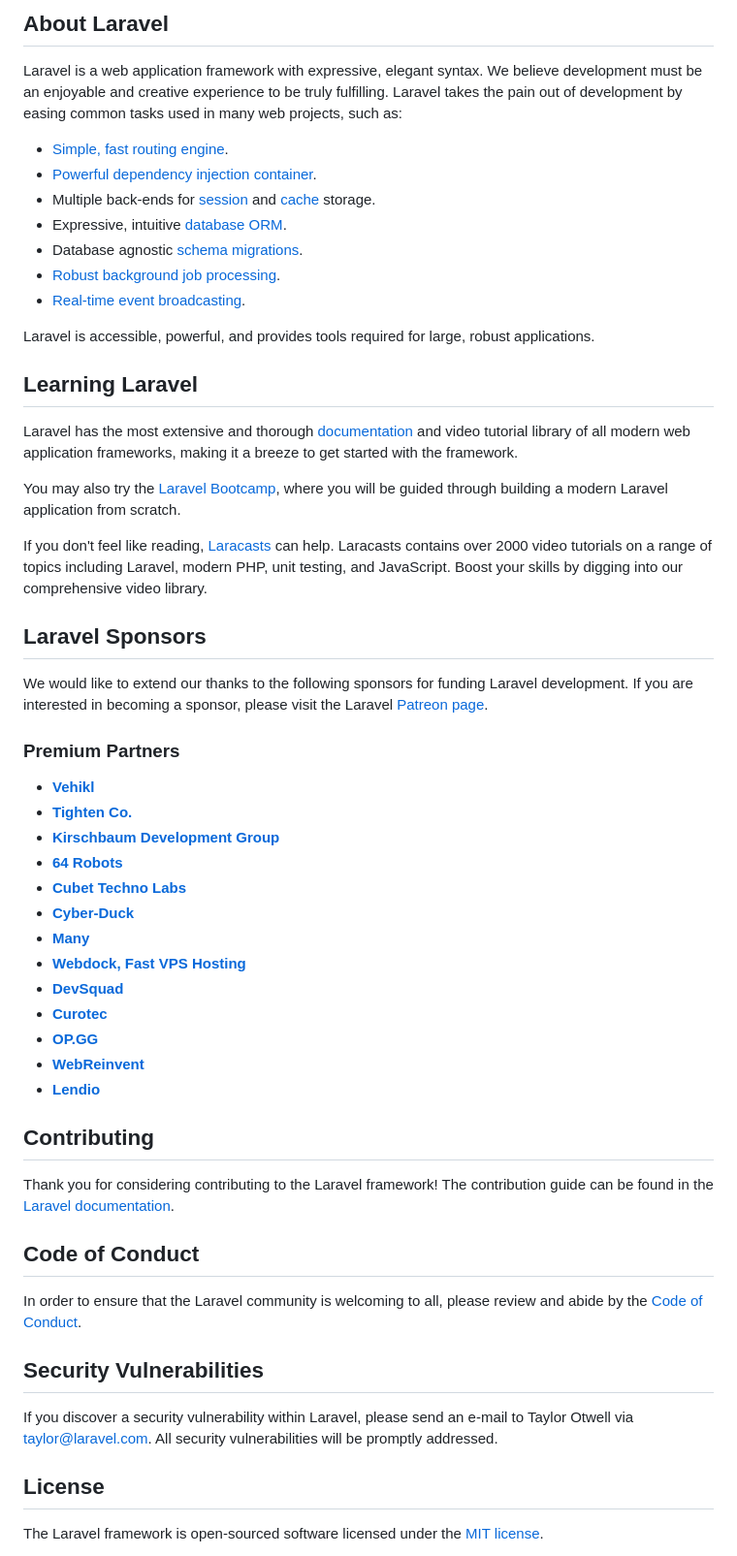
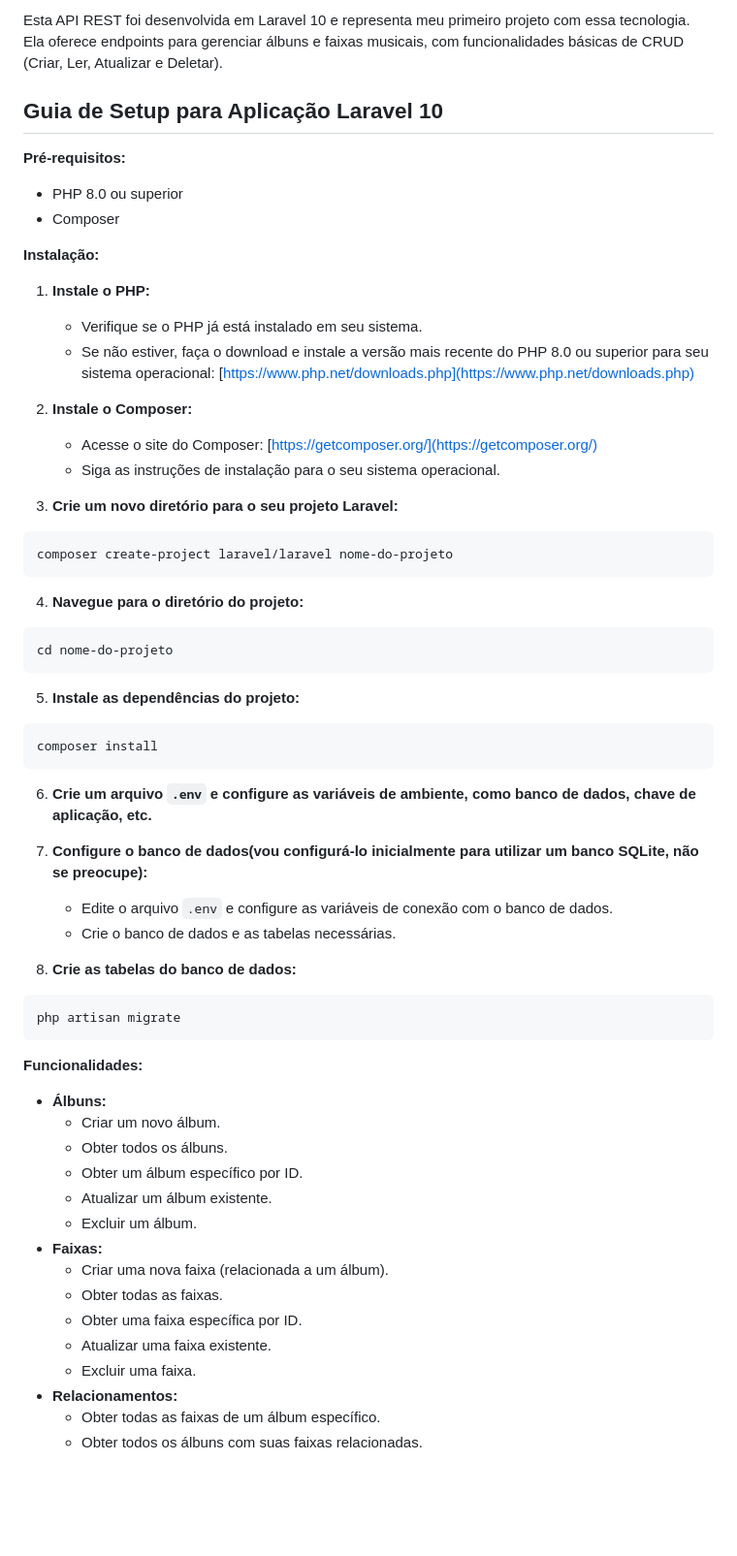
Before and after one commit to hermesonbastos/teste_supliu_API_Laravel, a Markdown page: README.md, the part around the change printed below. Shown: that part at 97% size. Rendered like a GitHub page; blank space fills up the shorter version.

````diff
--- a/README.md
+++ b/README.md
@@ -9,58 +4,71 @@
 
-## About Laravel
+Esta API REST foi desenvolvida em Laravel 10 e representa meu primeiro projeto com essa tecnologia. Ela oferece endpoints para gerenciar álbuns e faixas musicais, com funcionalidades básicas de CRUD (Criar, Ler, Atualizar e Deletar).
 
-Laravel is a web application framework with expressive, elegant syntax. We believe development must be an enjoyable and creative experience to be truly fulfilling. Laravel takes the pain out of development by easing common tasks used in many web projects, such as:
+## Guia de Setup para Aplicação Laravel 10
 
-- [Simple, fast routing engine](https://laravel.com/docs/routing).
-- [Powerful dependency injection container](https://laravel.com/docs/container).
-- Multiple back-ends for [session](https://laravel.com/docs/session) and [cache](https://laravel.com/docs/cache) storage.
-- Expressive, intuitive [database ORM](https://laravel.com/docs/eloquent).
-- Database agnostic [schema migrations](https://laravel.com/docs/migrations).
-- [Robust background job processing](https://laravel.com/docs/queues).
-- [Real-time event broadcasting](https://laravel.com/docs/broadcasting).
+**Pré-requisitos:**
 
-Laravel is accessible, powerful, and provides tools required for large, robust applications.
+* PHP 8.0 ou superior
+* Composer
 
-## Learning Laravel
+**Instalação:**
 
-Laravel has the most extensive and thorough [documentation](https://laravel.com/docs) and video tutorial library of all modern web application frameworks, making it a breeze to get started with the framework.
+1. **Instale o PHP:**
 
-You may also try the [Laravel Bootcamp](https://bootcamp.laravel.com), where you will be guided through building a modern Laravel application from scratch.
+    * Verifique se o PHP já está instalado em seu sistema.
+    * Se não estiver, faça o download e instale a versão mais recente do PHP 8.0 ou superior para seu sistema operacional: [https://www.php.net/downloads.php](https://www.php.net/downloads.php)
 
-If you don't feel like reading, [Laracasts](https://laracasts.com) can help. Laracasts contains over 2000 video tutorials on a range of topics including Laravel, modern PHP, unit testing, and JavaScript. Boost your skills by digging into our comprehensive video library.
+2. **Instale o Composer:**
 
-## Laravel Sponsors
+    * Acesse o site do Composer: [https://getcomposer.org/](https://getcomposer.org/)
+    * Siga as instruções de instalação para o seu sistema operacional.
 
-We would like to extend our thanks to the following sponsors for funding Laravel development. If you are interested in becoming a sponsor, please visit the Laravel [Patreon page](https://patreon.com/taylorotwell).
+3. **Crie um novo diretório para o seu projeto Laravel:**
 
-### Premium Partners
+```
+composer create-project laravel/laravel nome-do-projeto
+```
 
-- **[Vehikl](https://vehikl.com/)**
-- **[Tighten Co.](https://tighten.co)**
-- **[Kirschbaum Development Group](https://kirschbaumdevelopment.com)**
-- **[64 Robots](https://64robots.com)**
-- **[Cubet Techno Labs](https://cubettech.com)**
-- **[Cyber-Duck](https://cyber-duck.co.uk)**
-- **[Many](https://www.many.co.uk)**
-- **[Webdock, Fast VPS Hosting](https://www.webdock.io/en)**
-- **[DevSquad](https://devsquad.com)**
-- **[Curotec](https://www.curotec.com/services/technologies/laravel/)**
-- **[OP.GG](https://op.gg)**
-- **[WebReinvent](https://webreinvent.com/?utm_source=laravel&utm_medium=github&utm_campaign=patreon-sponsors)**
-- **[Lendio](https://lendio.com)**
+4. **Navegue para o diretório do projeto:**
 
-## Contributing
+```
+cd nome-do-projeto
+```
 
-Thank you for considering contributing to the Laravel framework! The contribution guide can be found in the [Laravel documentation](https://laravel.com/docs/contributions).
+5. **Instale as dependências do projeto:**
 
-## Code of Conduct
+```
+composer install
+```
 
-In order to ensure that the Laravel community is welcoming to all, please review and abide by the [Code of Conduct](https://laravel.com/docs/contributions#code-of-conduct).
+6. **Crie um arquivo `.env` e configure as variáveis de ambiente, como banco de dados, chave de aplicação, etc.**
 
-## Security Vulnerabilities
+7. **Configure o banco de dados(vou configurá-lo inicialmente para utilizar um banco SQLite, não se preocupe):**
 
-If you discover a security vulnerability within Laravel, please send an e-mail to Taylor Otwell via [taylor@laravel.com](mailto:taylor@laravel.com). All security vulnerabilities will be promptly addressed.
+    * Edite o arquivo `.env` e configure as variáveis de conexão com o banco de dados.
+    * Crie o banco de dados e as tabelas necessárias.
 
-## License
+8. **Crie as tabelas do banco de dados:**
 
-The Laravel framework is open-sourced software licensed under the [MIT license](https://opensource.org/licenses/MIT).
+```
+php artisan migrate
+```
+
+**Funcionalidades:**
+
+* **Álbuns:**
+    * Criar um novo álbum.
+    * Obter todos os álbuns.
+    * Obter um álbum específico por ID.
+    * Atualizar um álbum existente.
+    * Excluir um álbum.
+* **Faixas:**
+    * Criar uma nova faixa (relacionada a um álbum).
+    * Obter todas as faixas.
+    * Obter uma faixa específica por ID.
+    * Atualizar uma faixa existente.
+    * Excluir uma faixa.
+* **Relacionamentos:**
+    * Obter todas as faixas de um álbum específico.
+    * Obter todos os álbuns com suas faixas relacionadas.
+
````
Also changed, not shown: other parts of README.md (+29 -7 lines).
